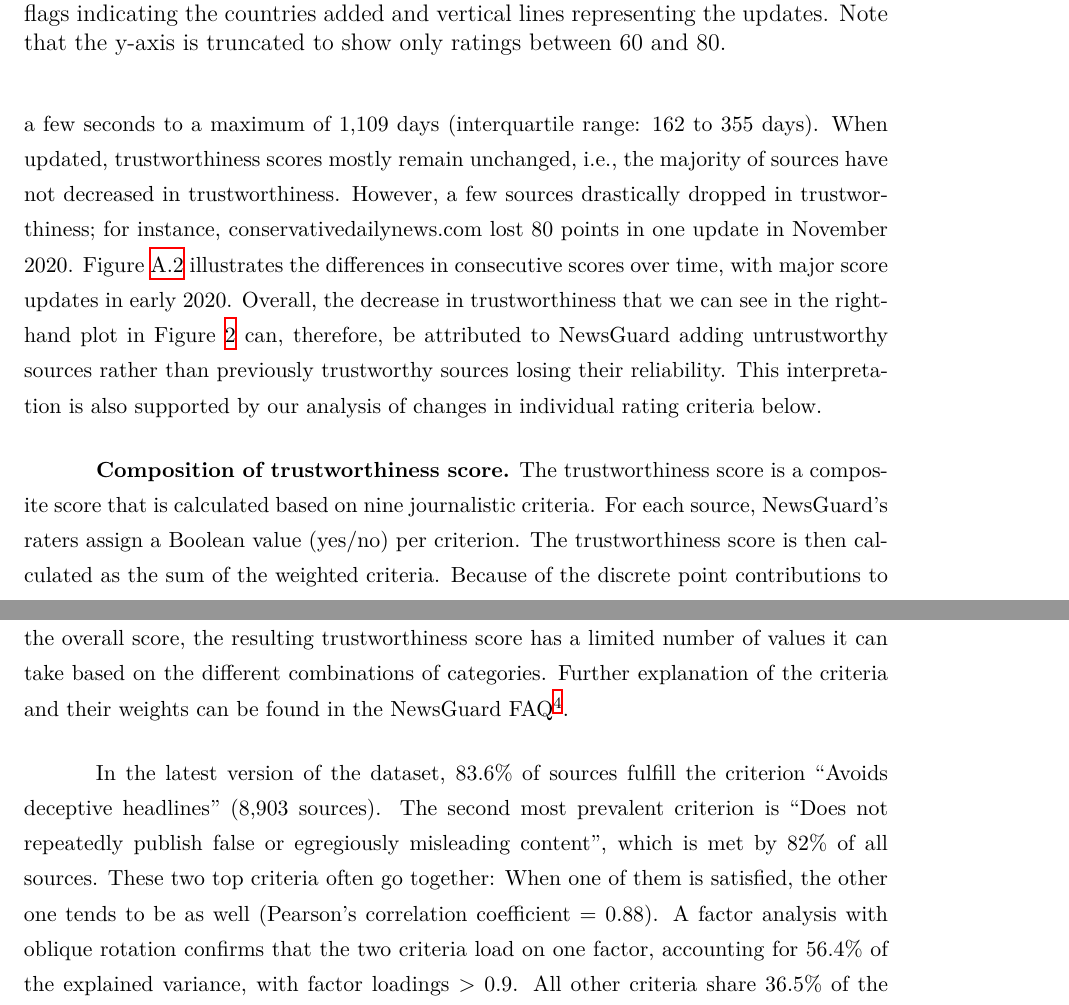
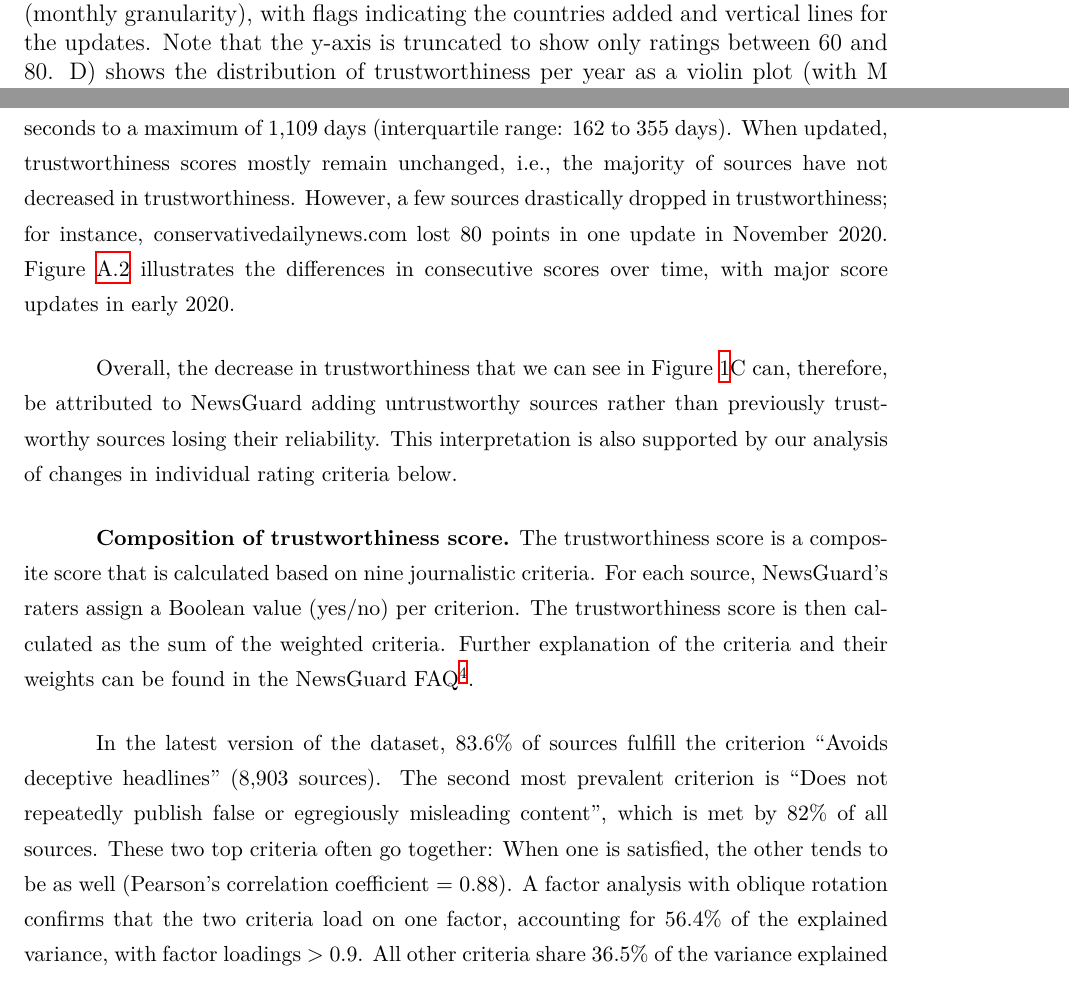
Before and after one commit to julaluehring/newsguard-review-paper, a LaTeX paper (main.tex): two parts of pages 14 and 15 of 45 before the commit and two parts of pages 13 and 14 of 45 after it, joined at a grey line, cut so that both start at the same text. Compiled offline with XeLaTeX; a missing font is replaced by an installed copy or a similar font.

Commit message:
Updates from Overleaf

```diff
--- a/main.tex
+++ b/main.tex
@@ -76,7 +76,7 @@ Best practices for source-based research on misinformation \newline and news tru
 }
 
 %Author names and affiliations go here in the single \author{} , put authors' contact information in \thanks{}. Use extra spacing: \vspace{1em} to separate authors (unless the authors share the same affiliation.
-\author{\normalsize LUEHRING, JULA \\ \normalsize University of Vienna \& Complexity Science Hub, Vienna, Austria \vspace{1em} \\ \normalsize SHETTY, APEKSHA \\ \normalsize Complexity Science Hub, Vienna, Austria \& University of Vienna \vspace{1em} \\ \normalsize METZLER, HANNAH \\ \normalsize Complexity Science Hub, Vienna, Austria \vspace{1em} \\ \normalsize WALDHERR, ANNIE \\ \normalsize University of Vienna \vspace{1em} \\ \normalsize LAZZARONI, RUGGERO MARINO \\ \normalsize RWTH Aachen, Germany \vspace{1em} \\ \normalsize LASSER, JANA \\ \normalsize Medical University of Vienna, Austria \thanks{\hspace{-1em} Corresponding author: jula.luehring@univie.ac.at} \thanks{\hspace{-1em} Date submitted: 2024-06-XX}}
+\author{\normalsize LUEHRING, JULA \\ \normalsize University of Vienna \& Complexity Science Hub, Vienna, Austria \vspace{1em} \\ \normalsize SHETTY, APEKSHA \\ \normalsize Complexity Science Hub, Vienna, Austria \& University of Vienna \vspace{1em} \\ \normalsize METZLER, HANNAH \\ \normalsize Complexity Science Hub, Vienna, Austria \vspace{1em} \\ \normalsize WALDHERR, ANNIE \\ \normalsize University of Vienna \vspace{1em} \\ \normalsize LAZZARONI, RUGGERO MARINO \\ \normalsize RWTH Aachen, Germany \vspace{1em} \\ \normalsize LASSER, JANA \\ \normalsize University of Graz, Austria \thanks{\hspace{-1em} Corresponding author: jula.luehring@univie.ac.at} \thanks{\hspace{-1em} Date submitted: 2024-06-XX}}
 
 \renewcommand\footnotemark{}
 \begin{document}
@@ -188,7 +188,7 @@ Furthermore, the distributions also clearly show a multimodal structure, indicat
 \begin{figure}[!ht]
     \centering
     \includegraphics[width=\textwidth]{figures/f1-panel.png}
-    \caption{Description of trustworthiness ratings with A) showing the number of sources with rating over time based on two different sampling strategies: when sampling one snapshot of the database mid-month (solid line), we observe a steady increase, whereas sampling at the beginning of the month results in two irregular dips (dashed line). The plots at the bottom show the distribution of trustworthiness B) in the first and most recent database as a bar chart and C) per year as a violin plot (with M and SD), standardized by count.}
+    \caption{Description of trustworthiness ratings with A) showing the number of sources with rating over time based on two different sampling strategies: when sampling one snapshot of the database mid-month (solid line), we observe a steady increase, whereas sampling at the beginning of the month results in two irregular dips (dashed line). Plot B indicates the distribution of trustworthiness in the first and most recent database as a bar chart. C) Changes in trustworthiness scores over time (monthly granularity), with flags indicating the countries added and vertical lines for the updates. Note that the y-axis is truncated to show only ratings between 60 and 80. D) shows the distribution of trustworthiness per year as a violin plot (with M and SD), standardized by count.}
     \label{fig:fig1}
 \end{figure}
 
@@ -202,16 +199,16 @@ Second, NewsGuard employs teams of experts per country, potentially leading to d
-    \caption{Changes in trustworthiness scores over time (monthly granularity), with flags indicating the countries added and vertical lines representing the updates. Note that the y-axis is truncated to show only ratings between 60 and 80.}
-    \label{fig:fig2}
-\end{figure}
+Second, NewsGuard employs teams of experts per country, potentially leading to differences in coverage and ratings in different countries. Dips in trustworthiness may be related to country-specific sources being added. For instance, 1,015 of the 1,030 added sources in September 2020 are coded as US, resulting in a drop in trustworthiness of 5\% (see Figure~\ref{figa1} for the number of sources added per country over time). In contrast, adding entirely new countries to the database seems to have little effect on the trustworthiness scores (see Figure~\ref{fig:fig1}C). Overall, smaller dips appear across all countries covered and are most likely related to many low-quality sources gaining traction around the time of the COVID-19 pandemic.
 
-A third possibility is updates of existing ratings. NewsGuard indicates the date when a rating was last updated, even if the score did not change. Updates to entries happen on average once every eight months (243 days), but this varies strongly per source between a few seconds to a maximum of 1,109 days (interquartile range: 162 to 355 days). When updated, trustworthiness scores mostly remain unchanged, i.e., the majority of sources have not decreased in trustworthiness. However, a few sources drastically dropped in trustworthiness; for instance, conservativedailynews.com lost 80 points in one update in November 2020. Figure~\ref{fig:figa2} illustrates the differences in consecutive scores over time, with major score updates in early 2020. Overall, the decrease in trustworthiness that we can see in the right-hand plot in Figure~\ref{fig:fig2} can, therefore, be attributed to NewsGuard adding untrustworthy sources rather than previously trustworthy sources losing their reliability. This interpretation is also supported by our analysis of changes in individual rating criteria below.
+A third possibility is updates of existing ratings. NewsGuard indicates the date when a rating was last updated, even if the score did not change. Updates to entries happen on average once every eight months (243 days), but this varies strongly per source between a few seconds to a maximum of 1,109 days (interquartile range: 162 to 355 days). When updated, trustworthiness scores mostly remain unchanged, i.e., the majority of sources have not decreased in trustworthiness. However, a few sources drastically dropped in trustworthiness; for instance, conservativedailynews.com lost 80 points in one update in November 2020. Figure~\ref{fig:figa2} illustrates the differences in consecutive scores over time, with major score updates in early 2020.
+
+Overall, the decrease in trustworthiness that we can see in Figure~\ref{fig:fig1}C can, therefore, be attributed to NewsGuard adding untrustworthy sources rather than previously trustworthy sources losing their reliability. This interpretation is also supported by our analysis of changes in individual rating criteria below.
 
 \textbf{Composition of trustworthiness score.}
-The trustworthiness score is a composite score that is calculated based on nine journalistic criteria. For each source, NewsGuard's raters assign a Boolean value (yes/no) per criterion. The trustworthiness score is then calculated as the sum of the weighted criteria. Because of the discrete point contributions to the overall score, the resulting trustworthiness score has a limited number of values it can take based on the different combinations of categories. Further explanation of the criteria and their weights can be found in the NewsGuard FAQ\footnote{Snapshot taken from December 31st, 2023: \href{https://web.archive.org/web/20231230155214/https://www.newsguardtech.com/ratings/rating-process-criteria/}{https://web.archive.org/web/20231230155214/https://www.newsguardtech.com/ratings/rating-process-criteria/}}.
+The trustworthiness score is a composite score that is calculated based on nine journalistic criteria. For each source, NewsGuard's raters assign a Boolean value (yes/no) per criterion. The trustworthiness score is then calculated as the sum of the weighted criteria. Further explanation of the criteria and their weights can be found in the NewsGuard FAQ\footnote{Snapshot taken from December 31st, 2023: \href{https://web.archive.org/web/20231230155214/https://www.newsguardtech.com/ratings/rating-process-criteria/}{https://web.archive.org/web/20231230155214/https://www.newsguardtech.com/ratings/rating-process-criteria/}}.
 
-In the latest version of the dataset, 83.6\% of sources fulfill the criterion ``Avoids deceptive headlines'' (8,903 sources). The second most prevalent criterion is ``Does not repeatedly publish false or egregiously misleading content'', which is met by 82\% of all sources. These two top criteria often go together: When one of them is satisfied, the other one tends to be as well (Pearson's correlation coefficient = 0.88).
+In the latest version of the dataset, 83.6\% of sources fulfill the criterion ``Avoids deceptive headlines'' (8,903 sources). The second most prevalent criterion is ``Does not repeatedly publish false or egregiously misleading content'', which is met by 82\% of all sources. These two top criteria often go together: When one is satisfied, the other tends to be as well (Pearson's correlation coefficient = 0.88).
 A factor analysis with oblique rotation confirms that the two criteria load on one factor, accounting for 56.4\% of the explained variance, with factor loadings > 0.9. All other criteria share 36.5\% of the variance explained (factor loadings >.6).
 %Meeting any of the two criteria strongly predicts a high rating (with regression coefficients of \(\beta\)=61.91, p<.001, and \(\beta\)=61.94, p<.001, respectively).
-In line with that, 13.5\% of all sources meet both of the top criteria combined, while 10.2\% of sources satisfy none of the nine journalistic criteria. The most common combination of criteria is that all nine criteria are satisfied at the same time (15.7\% of ratings). We provide a correlation matrix of criteria in the Appendix (Table~\ref{table:tablea1}.
+In line with that, 13.5\% of all sources meet both of the top criteria combined, while 10.2\% of sources satisfy none of the nine journalistic criteria. The most common combination of criteria is that all nine criteria are satisfied at the same time (15.7\% of ratings). We provide a correlation matrix of criteria in the Appendix (Table~\ref{table:tablea1}).
 
 We find that most sources do not change which journalistic criteria they fulfill during updates. The most common change is sources that stop disclosing ownership and financing, with 12\% of score updates being related to a change in this criterion. On the other hand, a positive change for this criterion is the third most common pattern, occurring in 8.6\% of score updates. This indicates that NewsGuard might frequently check criteria related to ownership. We present update patterns of individual criteria over time in Figure~\ref{fig:fig4}.
 
```
Also changed, not shown: main.tex (11 more changed lines).
